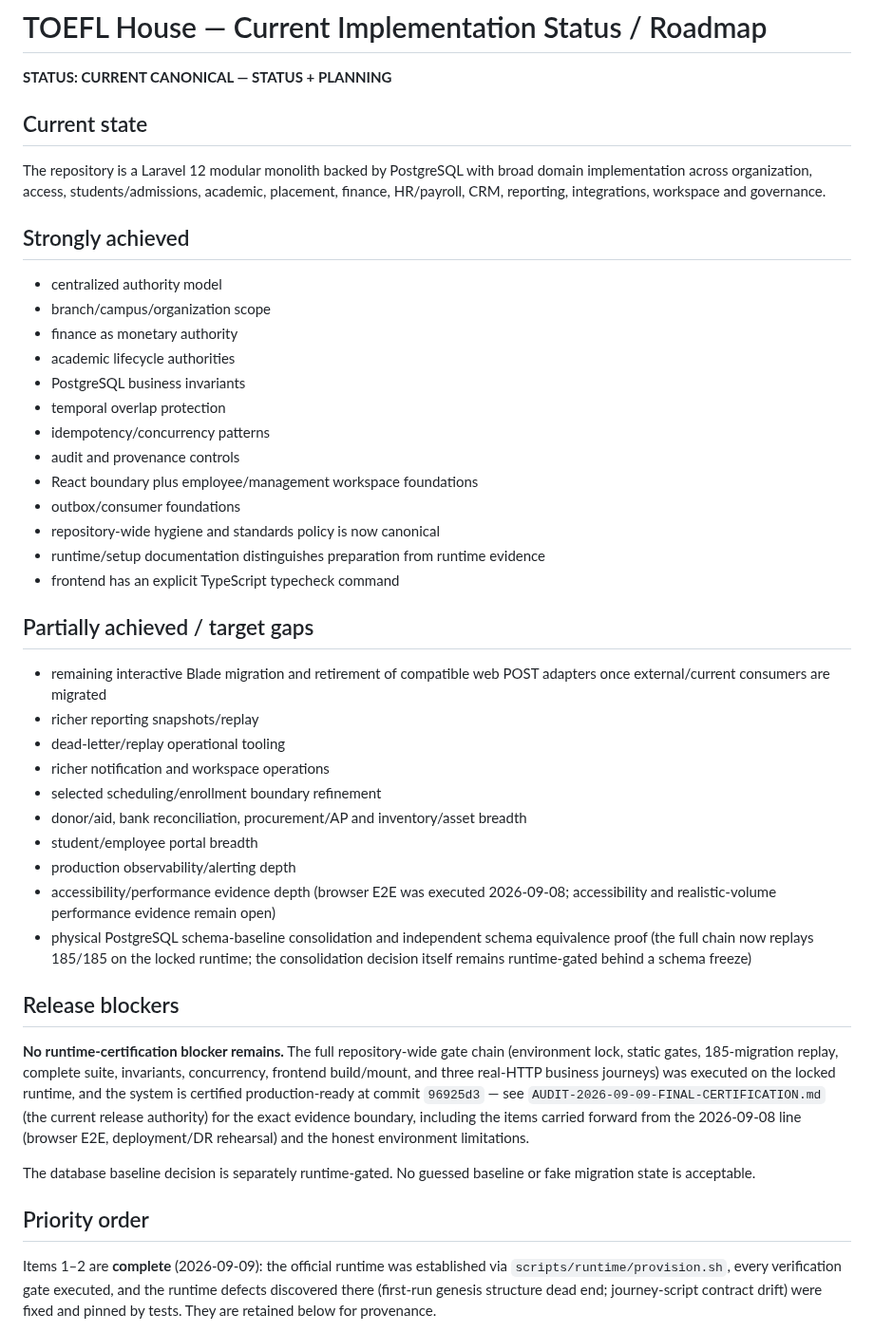
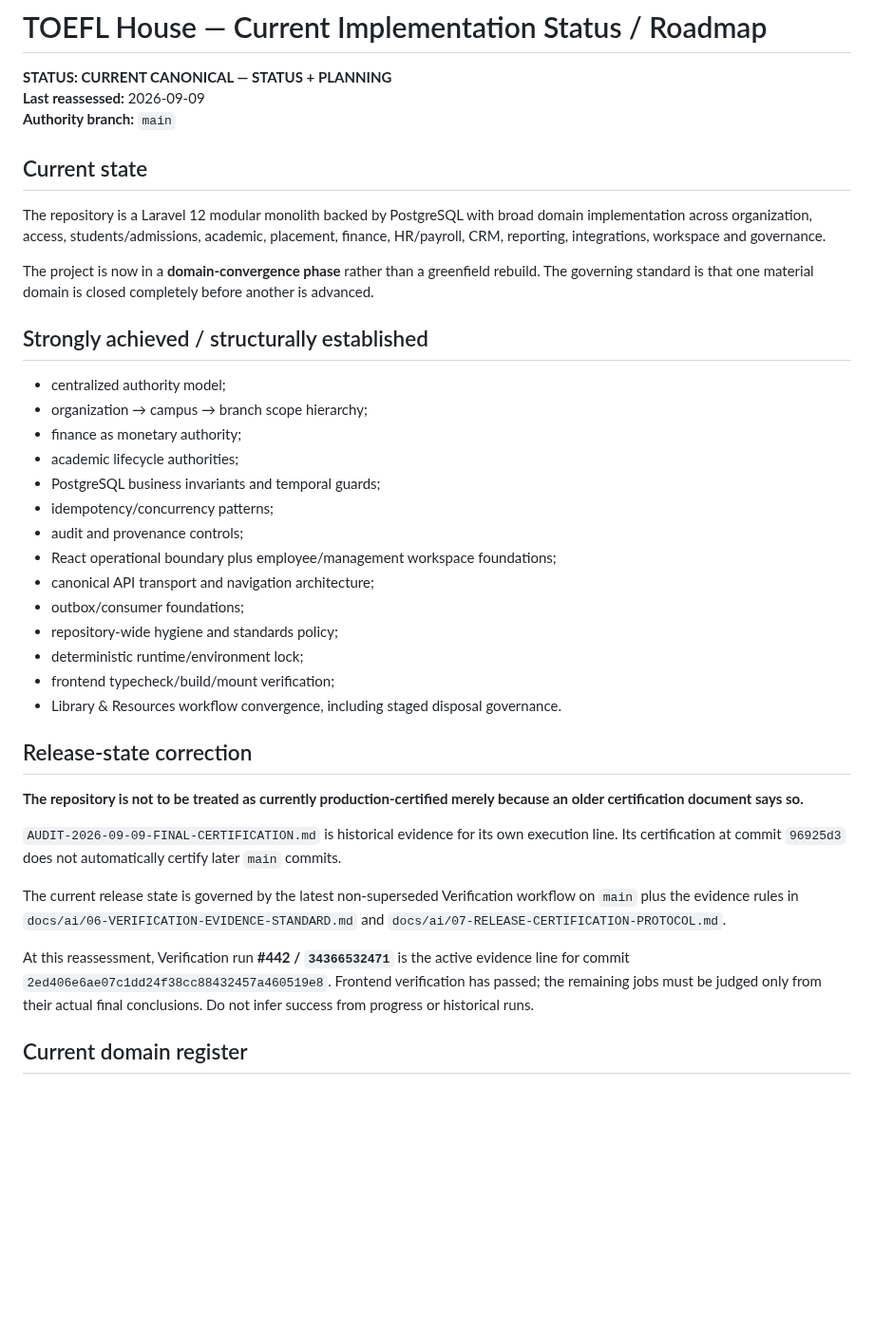
Before and after one commit to Frotan2/TOEFL-House, a Markdown page: docs/14-CURRENT-STATE-ROADMAP.md, the part around one of its changes. Shown at 95% size. GitHub-like rendering; blank space fills up the shorter version.

```diff
--- a/docs/14-CURRENT-STATE-ROADMAP.md
+++ b/docs/14-CURRENT-STATE-ROADMAP.md
@@ -1,47 +1,41 @@
 # TOEFL House — Current Implementation Status / Roadmap
 
 **STATUS: CURRENT CANONICAL — STATUS + PLANNING**
+**Last reassessed:** 2026-09-09
+**Authority branch:** `main`
 
 ## Current state
 
 The repository is a Laravel 12 modular monolith backed by PostgreSQL with broad domain implementation across organization, access, students/admissions, academic, placement, finance, HR/payroll, CRM, reporting, integrations, workspace and governance.
 
-## Strongly achieved
+The project is now in a **domain-convergence phase** rather than a greenfield rebuild. The governing standard is that one material domain is closed completely before another is advanced.
 
-- centralized authority model
-- branch/campus/organization scope
-- finance as monetary authority
-- academic lifecycle authorities
-- PostgreSQL business invariants
-- temporal overlap protection
-- idempotency/concurrency patterns
-- audit and provenance controls
-- React boundary plus employee/management workspace foundations
-- outbox/consumer foundations
-- repository-wide hygiene and standards policy is now canonical
-- runtime/setup documentation distinguishes preparation from runtime evidence
-- frontend has an explicit TypeScript typecheck command
+## Strongly achieved / structurally established
 
-## Partially achieved / target gaps
+- centralized authority model;
+- organization → campus → branch scope hierarchy;
+- finance as monetary authority;
+- academic lifecycle authorities;
+- PostgreSQL business invariants and temporal guards;
+- idempotency/concurrency patterns;
+- audit and provenance controls;
+- React operational boundary plus employee/management workspace foundations;
+- canonical API transport and navigation architecture;
+- outbox/consumer foundations;
+- repository-wide hygiene and standards policy;
+- deterministic runtime/environment lock;
+- frontend typecheck/build/mount verification;
+- Library & Resources workflow convergence, including staged disposal governance.
 
-- remaining interactive Blade migration and retirement of compatible web POST adapters once external/current consumers are migrated
-- richer reporting snapshots/replay
-- dead-letter/replay operational tooling
-- richer notification and workspace operations
-- selected scheduling/enrollment boundary refinement
-- donor/aid, bank reconciliation, procurement/AP and inventory/asset breadth
-- student/employee portal breadth
-- production observability/alerting depth
-- accessibility/performance evidence depth (browser E2E was executed 2026-09-08; accessibility and realistic-volume performance evidence remain open)
-- physical PostgreSQL schema-baseline consolidation and independent schema equivalence proof (the full chain now replays 185/185 on the locked runtime; the consolidation decision itself remains runtime-gated behind a schema freeze)
+## Release-state correction
 
-## Release blockers
+**The repository is not to be treated as currently production-certified merely because an older certification document says so.**
 
-**No runtime-certification blocker remains.** The full repository-wide gate chain (environment lock, static gates, 185-migration replay, complete suite, invariants, concurrency, frontend build/mount, and three real-HTTP business journeys) was executed on the locked runtime, and the system is certified production-ready at commit `96925d3` — see `AUDIT-2026-09-09-FINAL-CERTIFICATION.md` (the current release authority) for the exact evidence boundary, including the items carried forward from the 2026-09-08 line (browser E2E, deployment/DR rehearsal) and the honest environment limitations.
+`AUDIT-2026-09-09-FINAL-CERTIFICATION.md` is historical evidence for its own execution line. Its certification at commit `96925d3` does not automatically certify later `main` commits.
 
-The database baseline decision is separately runtime-gated. No guessed baseline or fake migration state is acceptable.
+The current release state is governed by the latest non-superseded Verification workflow on `main` plus the evidence rules in `docs/ai/06-VERIFICATION-EVIDENCE-STANDARD.md` and `docs/ai/07-RELEASE-CERTIFICATION-PROTOCOL.md`.
 
-## Priority order
+At this reassessment, Verification run **#442 / `34366532471`** is the active evidence line for commit `2ed406e6ae07c1dd24f38cc88432457a460519e8`. Frontend verification has passed; the remaining jobs must be judged only from their actual final conclusions. Do not infer success from progress or historical runs.
 
-Items 1–2 are **complete** (2026-09-09): the official runtime was established via `scripts/runtime/provision.sh`, every verification gate executed, and the runtime defects discovered there (first-run genesis structure dead end; journey-script contract drift) were fixed and pinned by tests. They are retained below for provenance.
+## Current domain register
 
```
Also changed, not shown: other parts of docs/14-CURRENT-STATE-ROADMAP.md (+60 -24 lines).
